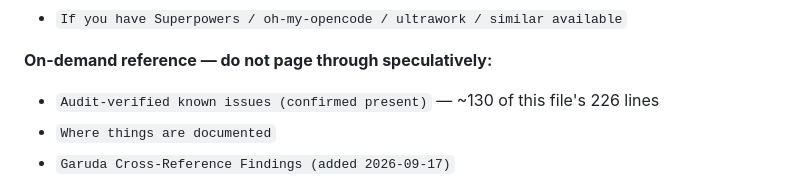
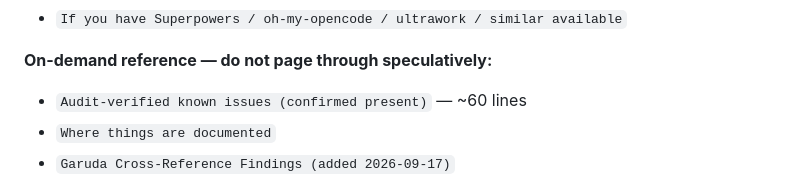
Before and after one commit to shani8dev/shani-website, a Markdown page: AGENTS.md, the part around the change. GitHub-like rendering.

Commit message:
AGENTS: make the fast-path size claim self-stable
'~N of this file's M lines' was self-referential: adding the fast-path
changed M, so the claim was stale the moment it was written (off by 19-34
lines in all 17 files). Quote only the section's own size, which does not
move when the surrounding file changes.

```diff
--- a/AGENTS.md
+++ b/AGENTS.md
@@ -23,7 +23,7 @@ the rest.
 - `If you have Superpowers / oh-my-opencode / ultrawork / similar available`
 
 **On-demand reference — do not page through speculatively:**
-- `Audit-verified known issues (confirmed present)` — ~130 of this file's 226 lines
+- `Audit-verified known issues (confirmed present)` — ~60 lines
 - `Where things are documented`
 - `Garuda Cross-Reference Findings (added 2026-09-17)`
 
```
